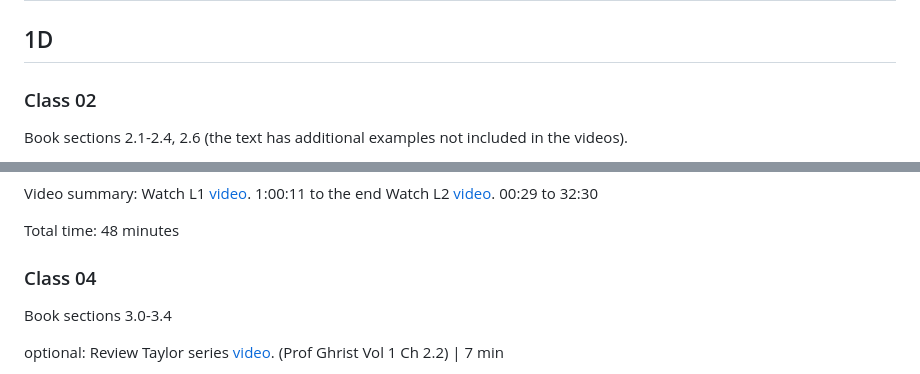
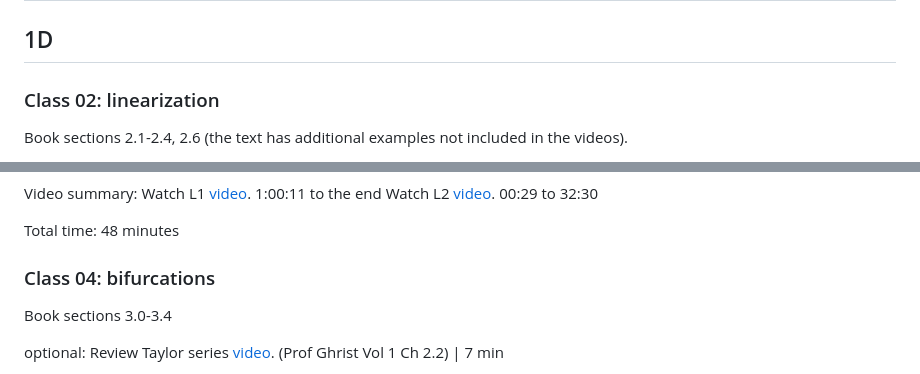
Before and after one commit to sarah1123/DynamicalSystems, a Markdown page: Spring2022/PreClassAssignments.md, 2 parts joined by grey strips. GitHub-like rendering.

```diff
--- a/Spring2022/PreClassAssignments.md
+++ b/Spring2022/PreClassAssignments.md
@@ -1,7 +1,7 @@
 # Pre-class assignments
 
 ## 1D
-### Class 02
+### Class 02: linearization
 
 Book sections 2.1-2.4, 2.6 (the text has additional examples not included in the videos).
 
@@ -22,7 +22,7 @@ Watch L2 [video](https://www.youtube.com/embed/YNIm2Op7UPg?start=29&end=1940&aut
 Total time:
 48 minutes
 
-### Class 04
+### Class 04: bifurcations
 
 Book sections 3.0-3.4
 
```
Also changed, not shown: other parts of Spring2022/PreClassAssignments.md (+20 -5 lines).
